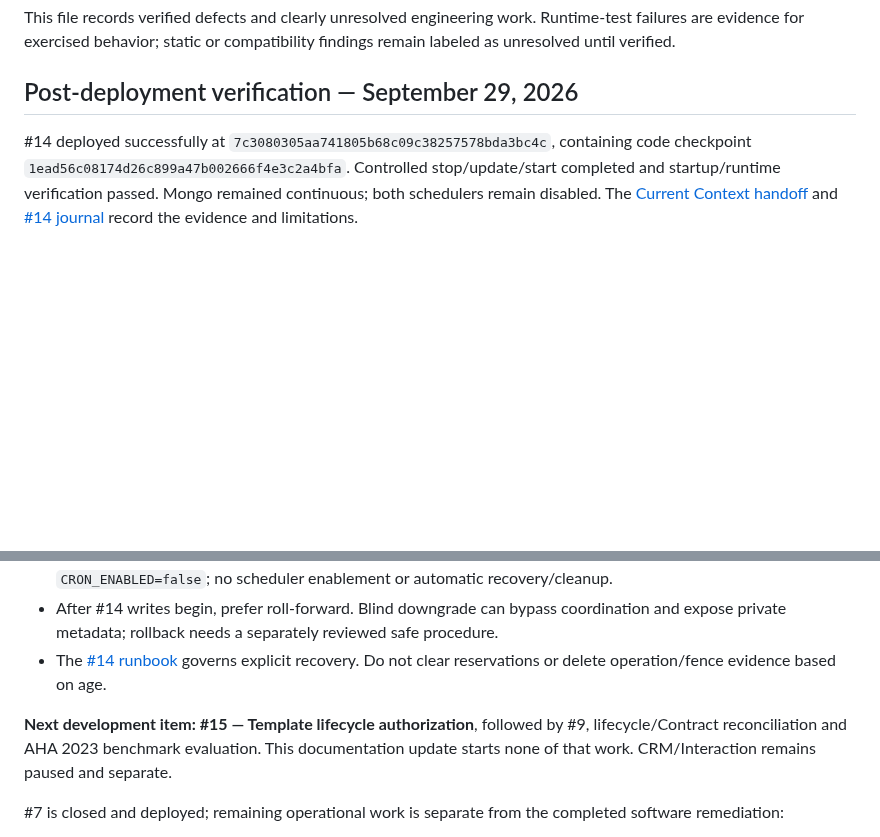
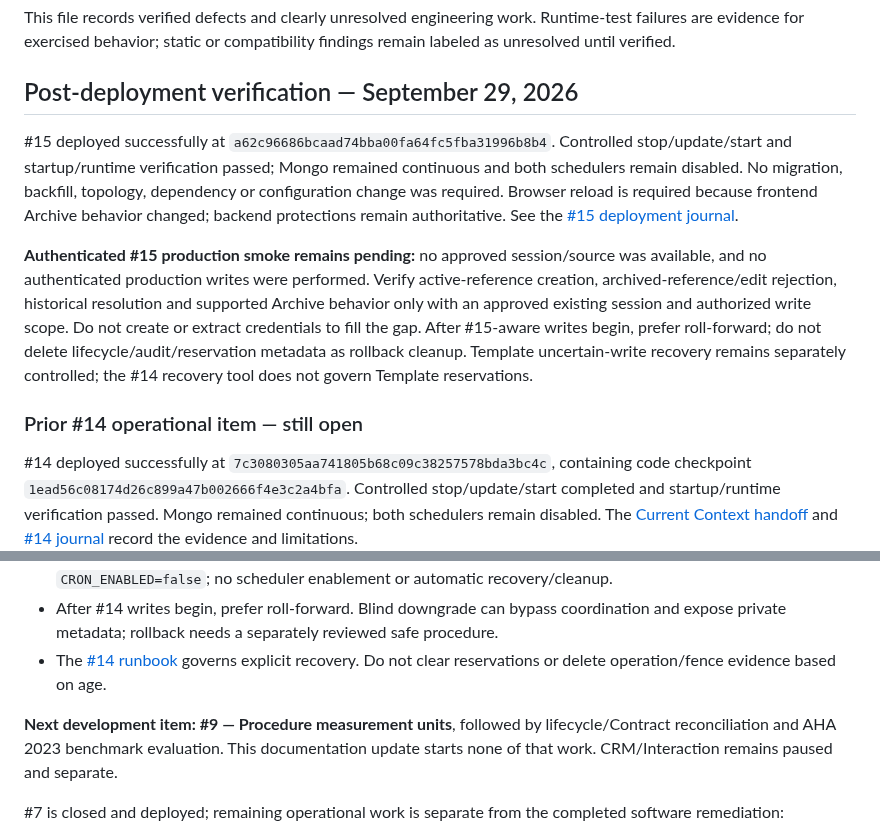
Before and after one commit to LiteRoc/Cronus, a Markdown page: docs/ai-memory/Open Threads.md, 2 parts joined by grey strips. Rendered like a GitHub page; blank space fills up the shorter version.

Commit message:
docs: record #15 deployment and operational handoff

```diff
--- a/docs/ai-memory/Open Threads.md
+++ b/docs/ai-memory/Open Threads.md
@@ -3,6 +3,12 @@
 This file records verified defects and clearly unresolved engineering work. Runtime-test failures are evidence for exercised behavior; static or compatibility findings remain labeled as unresolved until verified.
 
 ## Post-deployment verification — September 29, 2026
+
+#15 deployed successfully at `a62c96686bcaad74bba00fa64fc5fba31996b8b4`. Controlled stop/update/start and startup/runtime verification passed; Mongo remained continuous and both schedulers remain disabled. No migration, backfill, topology, dependency or configuration change was required. Browser reload is required because frontend Archive behavior changed; backend protections remain authoritative. See the [#15 deployment journal](<../engineering-journal/2026-09-29-gitea-15-template-lifecycle-deployment.md>).
+
+**Authenticated #15 production smoke remains pending:** no approved session/source was available, and no authenticated production writes were performed. Verify active-reference creation, archived-reference/edit rejection, historical resolution and supported Archive behavior only with an approved existing session and authorized write scope. Do not create or extract credentials to fill the gap. After #15-aware writes begin, prefer roll-forward; do not delete lifecycle/audit/reservation metadata as rollback cleanup. Template uncertain-write recovery remains separately controlled; the #14 recovery tool does not govern Template reservations.
+
+### Prior #14 operational item — still open
 
 #14 deployed successfully at `7c3080305aa741805b68c09c38257578bda3bc4c`, containing code checkpoint `1ead56c08174d26c899a47b002666f4e3c2a4bfa`. Controlled stop/update/start completed and startup/runtime verification passed. Mongo remained continuous; both schedulers remain disabled. The [Current Context handoff](<Current Context.md>) and [#14 journal](<../engineering-journal/2026-09-28-gitea-14-reference-reservations.md>) record the evidence and limitations.
 
@@ -14,7 +20,7 @@ This file records verified defects and clearly unresolved engineering work. Runt
 - After #14 writes begin, prefer roll-forward. Blind downgrade can bypass coordination and expose private metadata; rollback needs a separately reviewed safe procedure.
 - The [#14 runbook](<../engineering-journal/2026-09-28-gitea-14-reference-reservations.md>) governs explicit recovery. Do not clear reservations or delete operation/fence evidence based on age.
 
-**Next development item: #15 — Template lifecycle authorization**, followed by #9, lifecycle/Contract reconciliation and AHA 2023 benchmark evaluation. This documentation update starts none of that work. CRM/Interaction remains paused and separate.
+**Next development item: #9 — Procedure measurement units**, followed by lifecycle/Contract reconciliation and AHA 2023 benchmark evaluation. This documentation update starts none of that work. CRM/Interaction remains paused and separate.
 
 #7 is closed and deployed; remaining operational work is separate from the completed software remediation:
 
```
Also changed, not shown: docs/ai-memory/Current Context.md (+17 -16 lines), docs/engineering-journal/2026-09-29-gitea-15-template-lifecycle-deployment.md (added, +40 -0 lines).
